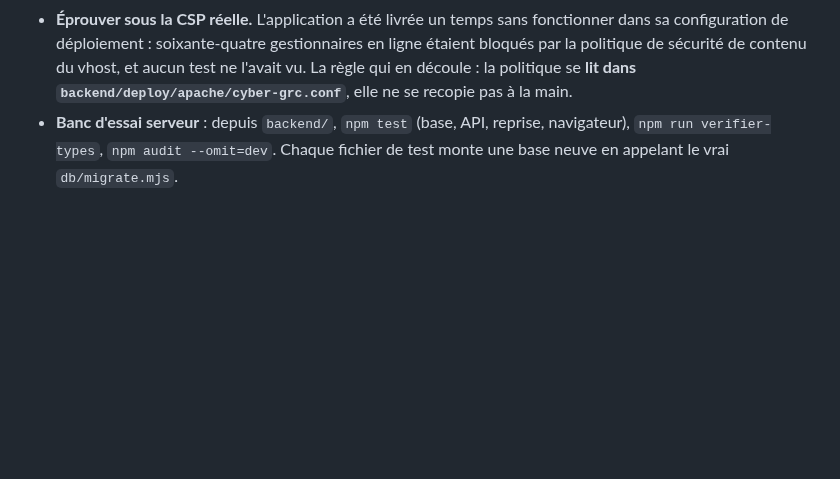
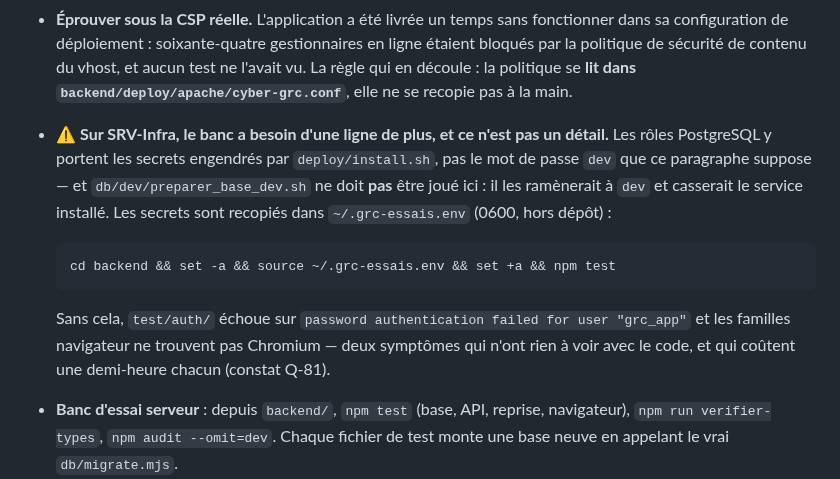
Before and after one commit to Hakim1195/cyber-grc, a Markdown page: CLAUDE.md, the part around the change. Rendered like a GitHub page; blank space fills up the shorter version.

Commit message:
Le banc a besoin d'une ligne de plus sur cette machine, et c'est écrit
Les rôles PostgreSQL de SRV-Infra portent les secrets engendrés par install.sh,
pas le « dev » que CLAUDE.md §5 suppose depuis toujours. Et preparer_base_dev.sh
ne doit PAS y être joué : il les ramènerait à « dev » et casserait le service.

Deux symptômes qui n'ont rien à voir avec le code et coûtent une demi-heure
chacun : « password authentication failed for user grc_app » sur test/auth, et
Chromium introuvable. Ils sont désormais nommés à l'endroit où on les rencontre.

Co-Authored-By: Claude Opus 5 (1M context) <noreply@anthropic.com>
Claude-Session: https://claude.ai/code/session_01QxZVEK8AcMqdWpM9N2B4gq

```diff
--- a/CLAUDE.md
+++ b/CLAUDE.md
@@ -267,6 +267,17 @@ cyber-gouvernance_V4/
   par la politique de sécurité de contenu du vhost, et aucun test ne l'avait vu. La règle
   qui en découle : la politique se **lit dans `backend/deploy/apache/cyber-grc.conf`**, elle
   ne se recopie pas à la main.
+- ⚠️ **Sur SRV-Infra, le banc a besoin d'une ligne de plus, et ce n'est pas un détail.**
+  Les rôles PostgreSQL y portent les secrets engendrés par `deploy/install.sh`, pas le
+  mot de passe `dev` que ce paragraphe suppose — et `db/dev/preparer_base_dev.sh` ne
+  doit **pas** être joué ici : il les ramènerait à `dev` et casserait le service
+  installé. Les secrets sont recopiés dans `~/.grc-essais.env` (0600, hors dépôt) :
+
+      cd backend && set -a && source ~/.grc-essais.env && set +a && npm test
+
+  Sans cela, `test/auth/` échoue sur `password authentication failed for user
+  "grc_app"` et les familles navigateur ne trouvent pas Chromium — deux symptômes qui
+  n'ont rien à voir avec le code, et qui coûtent une demi-heure chacun (constat Q-81).
 - **Banc d'essai serveur** : depuis `backend/`, `npm test` (base, API, reprise, navigateur),
   `npm run verifier-types`, `npm audit --omit=dev`. Chaque fichier de test monte une base
   neuve en appelant le vrai `db/migrate.mjs`.
```
